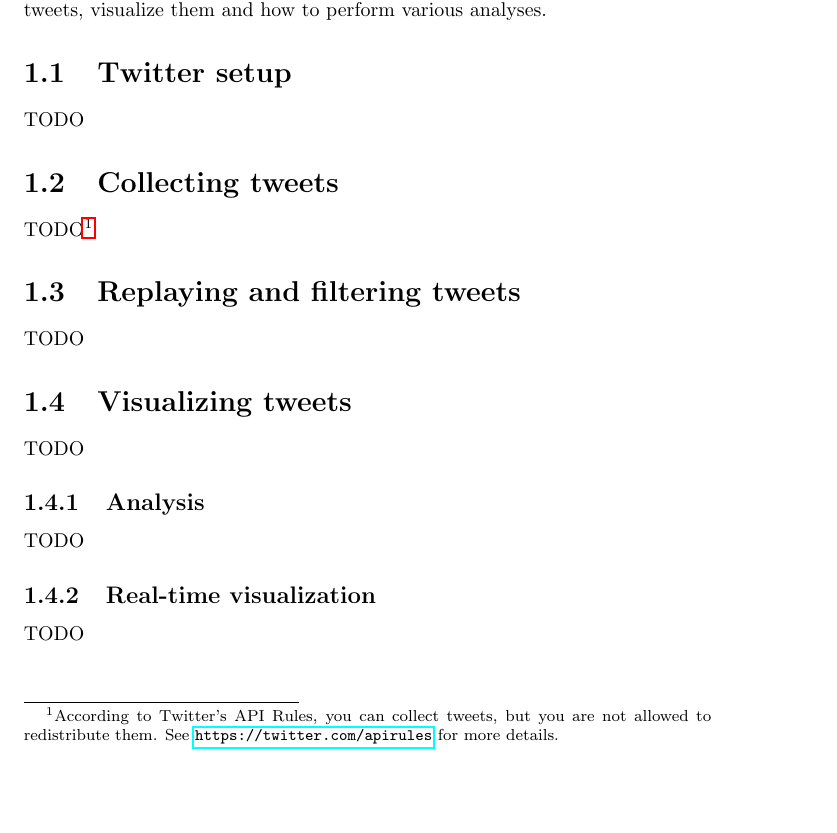
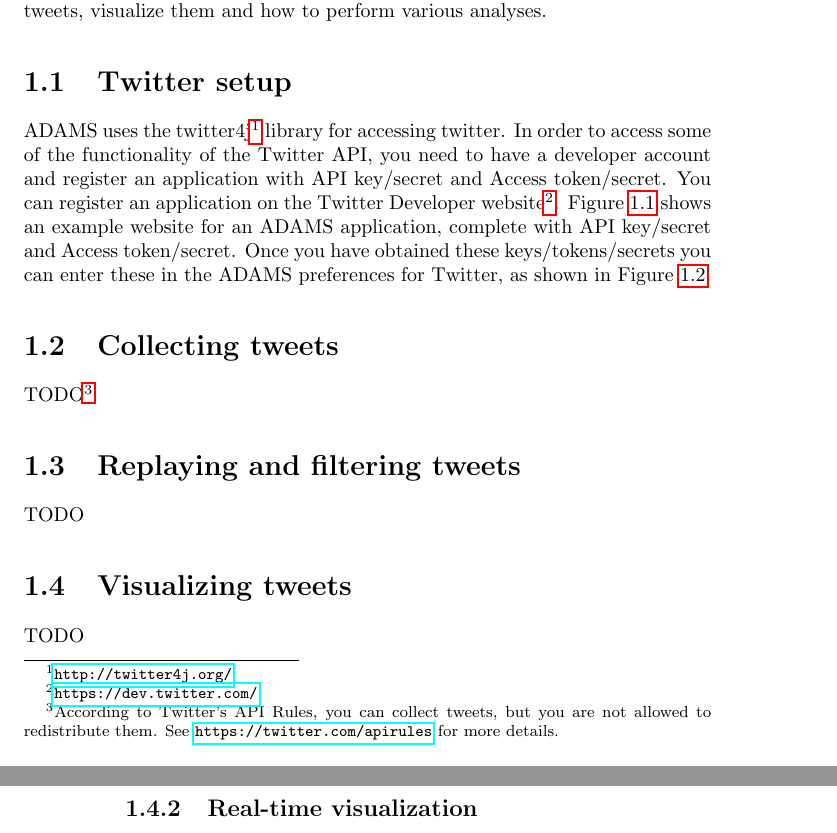
Before and after one commit to fracpete/gama-workflow-book, a LaTeX book (application/application.tex): part of page 1 of 6 before the commit and two parts of pages 1 and 2 of 6 after it, the two joined at a grey line, cut so that both start at the same text, the shorter picture padded with empty space. Compiled offline with pdfLaTeX.

Commit message:
added setup section

```diff
--- a/application/application.tex
+++ b/application/application.tex
@@ -15,7 +15,7 @@
 ADAMS offers a large amount of actors for a wide range of data processing and mining tasks. However, we limit ourselves here to the analysis of data obtained from Twitter. The following sections cover how to set up ADAMS in order to access Twitter, how to collect tweets for further analysis, replay collected tweets, visualize them and how to perform various analyses.
 
 \section{Twitter setup}
-TODO
+ADAMS uses the twitter4j\footnote{\url{http://twitter4j.org/}{}} library for accessing twitter. In order to access some of the functionality of the Twitter API, you need to have a developer account and register an application with API key/secret and Access token/secret. You can register an application on the Twitter Developer website\footnote{\url{https://dev.twitter.com/}{}}. Figure \ref{twitter_dev} shows an example website for an ADAMS application, complete with API key/secret and Access token/secret. Once you have obtained these keys/tokens/secrets you can enter these in the ADAMS preferences for Twitter, as shown in Figure \ref{twitter_preferences}.
 
 \begin{figure}[htb]
   \centering
```
